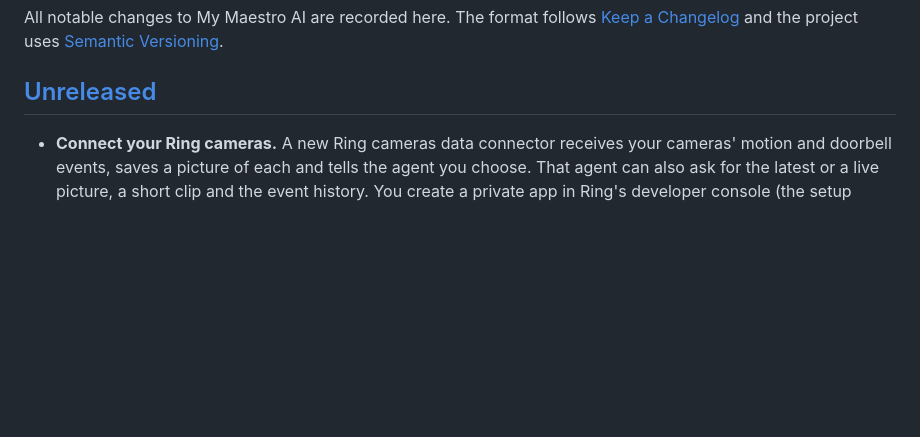
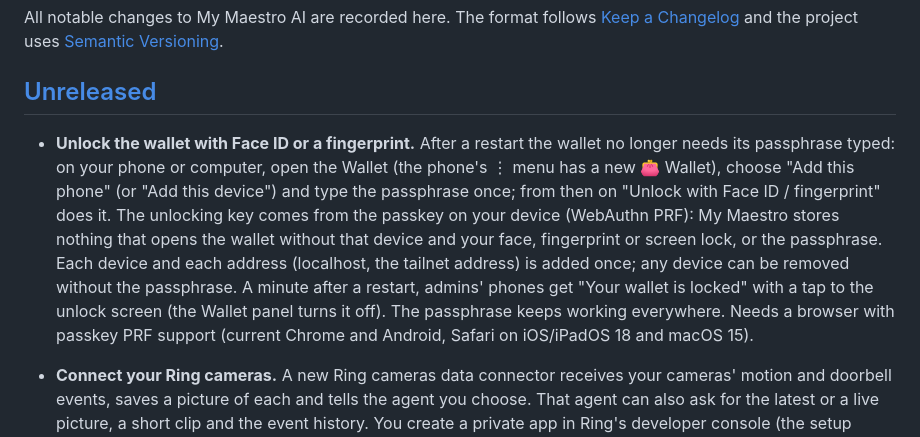
Before and after one commit to mymaestroai/mymaestroai, a Markdown page: CHANGELOG.md, the part around the change. Drawn GitHub-style; blank space fills up the shorter version.

```diff
--- a/CHANGELOG.md
+++ b/CHANGELOG.md
@@ -5,6 +5,8 @@ All notable changes to My Maestro AI are recorded here. The format follows
 [Semantic Versioning](https://semver.org/).
 
 ## [Unreleased]
+
+- **Unlock the wallet with Face ID or a fingerprint.** After a restart the wallet no longer needs its passphrase typed: on your phone or computer, open the Wallet (the phone's ⋮ menu has a new 👛 Wallet), choose "Add this phone" (or "Add this device") and type the passphrase once; from then on "Unlock with Face ID / fingerprint" does it. The unlocking key comes from the passkey on your device (WebAuthn PRF): My Maestro stores nothing that opens the wallet without that device and your face, fingerprint or screen lock, or the passphrase. Each device and each address (localhost, the tailnet address) is added once; any device can be removed without the passphrase. A minute after a restart, admins' phones get "Your wallet is locked" with a tap to the unlock screen (the Wallet panel turns it off). The passphrase keeps working everywhere. Needs a browser with passkey PRF support (current Chrome and Android, Safari on iOS/iPadOS 18 and macOS 15).
 
 - **Connect your Ring cameras.** A new Ring cameras data connector receives your cameras' motion and doorbell events, saves a picture of each and tells the agent you choose. That agent can also ask for the latest or a live picture, a short clip and the event history. You create a private app in Ring's developer console (the setup shows the four addresses to give it) and link your Ring account with a one-time code. Ring has to reach your Maestro from the internet, through Tailscale Funnel or a tunnel such as Cloudflare's; only the connector's own addresses are reachable that way. Pictures go into that agent's Files folder, and face recognition is optional and stays on this computer.
 
```
Also changed, not shown: docs/HUB-MAP.md (+2 -0 lines).
